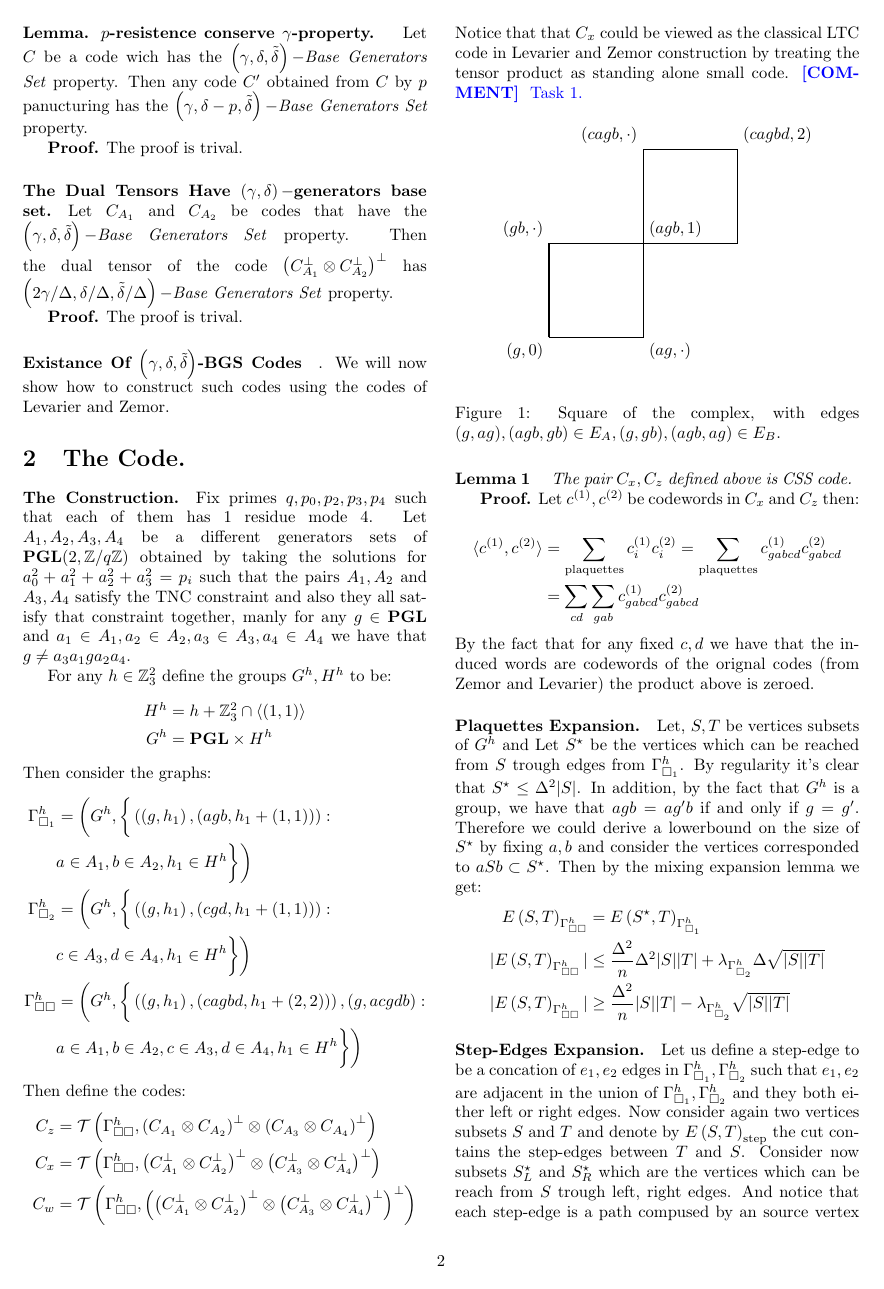
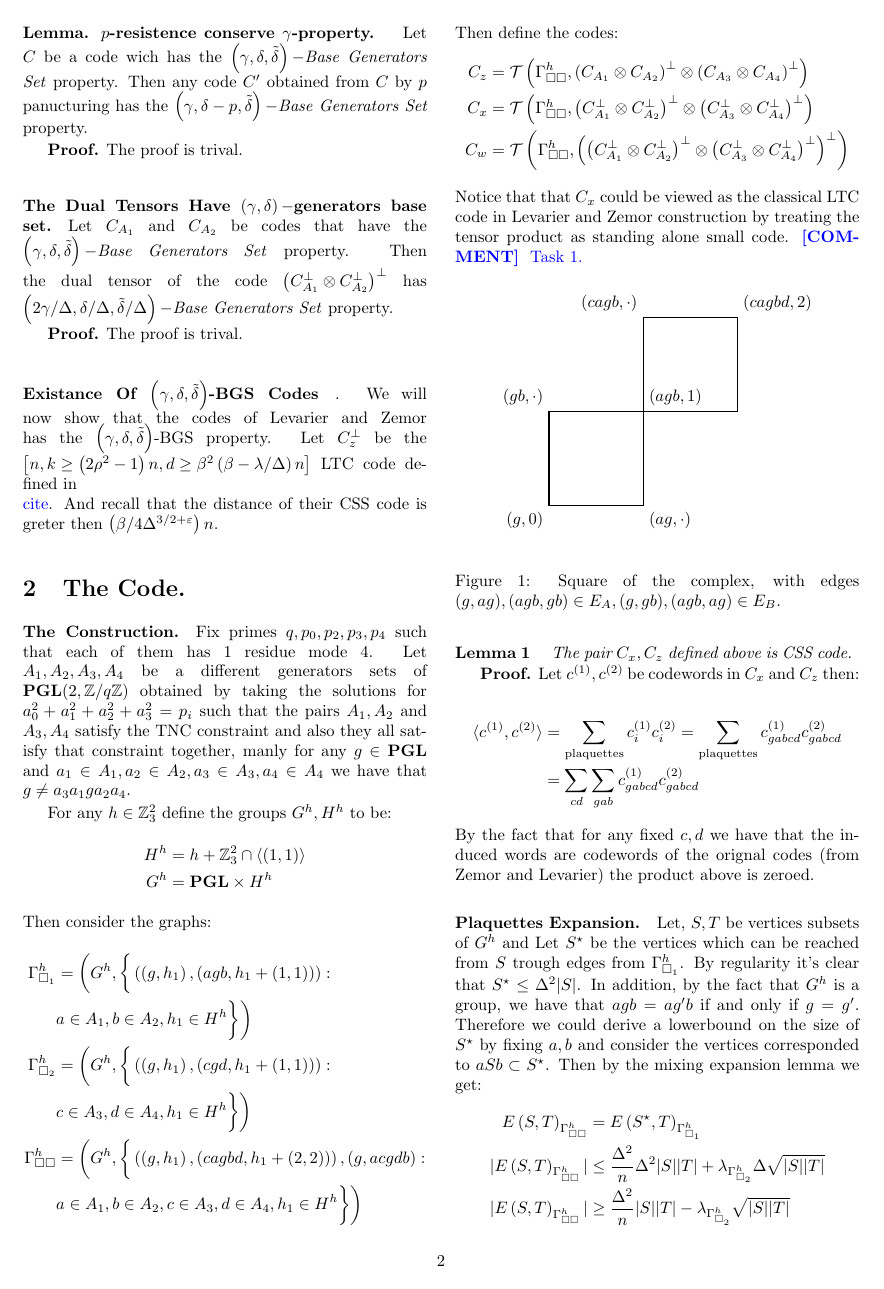
Before and after one commit to dudupo/Academic, a LaTeX document (projects/NLTES_project/ltc_v2.tex): page 2 of 5. Compiled offline with pdfLaTeX.

Commit message:
compiling -Tue Sep 20 03:40:33 PM IDT 2022

```diff
--- a/projects/NLTES_project/ltc_v2.tex
+++ b/projects/NLTES_project/ltc_v2.tex
@@ -140,7 +141,7 @@
 	\paragraph{The Dual Tensors Have $\left( \gamma,\delta \right)-$generators base set.} Let $\Aa$ and $\Ab$ be codes that have the $\left( \gamma,\delta, \tilde{\delta} \right)-$\textit{Base Generators Set} property. Then the dual tensor of the code $\Aabpp$ has $\left( 2\gamma/\Delta,\delta/\Delta, \tilde{\delta}/\Delta \right)-$\textit{Base Generators Set} property.
 
 	\textbf{Proof.} The proof is trival.
-	\paragraph{Existance Of $\left( \gamma,\delta,\tilde{\delta} \right)$-BGS Codes}. We will now show how to construct such codes using the codes of Levarier and Zemor.
+	\paragraph{Existance Of \BGS Codes}. We will now show that the codes of Levarier and Zemor has the \BGS property. Let $C^{\perp}_{z}$ be the $\left[n, k\ge \left( 2\rho^2-1 \right)n, d\ge \beta^{2}\left( \beta - \lambda/\Delta \right)n \right]$ LTC code defined in \color{blue}\\cite\color{black}. And recall that the distance of their CSS code is greter then $\left( \beta / 4\Delta^{3/2+\varepsilon} \right)n $.
 	\section{The Code.}
  \paragraph{The Construction.} Fix primes $q,p_0,p_2,p_3,p_4$ such that each of them has $1 $ residue mode $4$. Let $A_{1},A_{2},A_{3},A_{4}$ be a different generators sets of $ \mathbf{PGL}(2 , \mathbb{Z} / q\mathbb{Z} )  $
   obtained by taking the solutions for $a_{0}^{2} + a_{1}^{2} +a_{2}^{2} +a_{3}^{2} = p_i $ such that the pairs $A_{1},A_{2}$ and $A_{3},A_{4}$ satisfy the
```
Also changed, not shown: projects/pdfs/ltc_v2.pdf, projects/NLTES_project/ltc_v2.tex (1 more changed lines).
